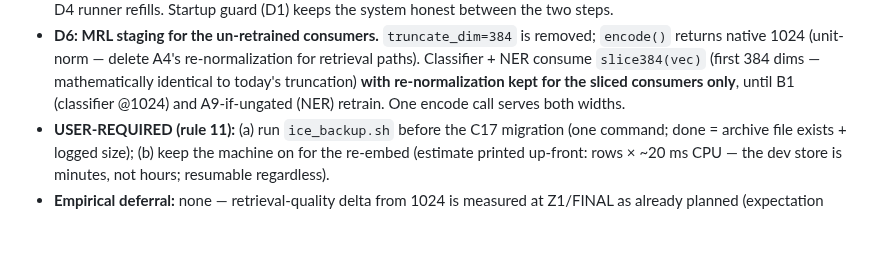
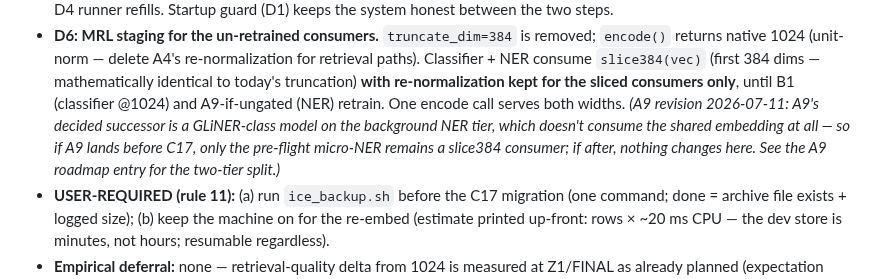
Before and after one commit to Deepnar/ice, a Markdown page: docs/specs/G23_C17_data_longevity.md, the part around the change. Drawn GitHub-style; blank space fills up the shorter version.

```diff
--- a/docs/specs/G23_C17_data_longevity.md
+++ b/docs/specs/G23_C17_data_longevity.md
@@ -62,7 +62,11 @@ workaround exists because truncated prefixes break unit norm.
   `slice384(vec)` (first 384 dims — mathematically identical to today's
   truncation) **with re-normalization kept for the sliced consumers only**,
   until B1 (classifier @1024) and A9-if-ungated (NER) retrain. One encode call
-  serves both widths.
+  serves both widths. *(A9 revision 2026-07-11: A9's decided successor is a
+  GLiNER-class model on the background NER tier, which doesn't consume the
+  shared embedding at all — so if A9 lands before C17, only the pre-flight
+  micro-NER remains a slice384 consumer; if after, nothing changes here. See
+  the A9 roadmap entry for the two-tier split.)*
 - **USER-REQUIRED (rule 11):** (a) run `ice_backup.sh` before the C17 migration
   (one command; done = archive file exists + logged size); (b) keep the machine
   on for the re-embed (estimate printed up-front: rows × ~20 ms CPU — the dev
```
Also changed, not shown: docs/ROADMAP.md (+2 -2 lines), docs/specs/Z1_tuning_coverage.md (+4 -1 lines).
